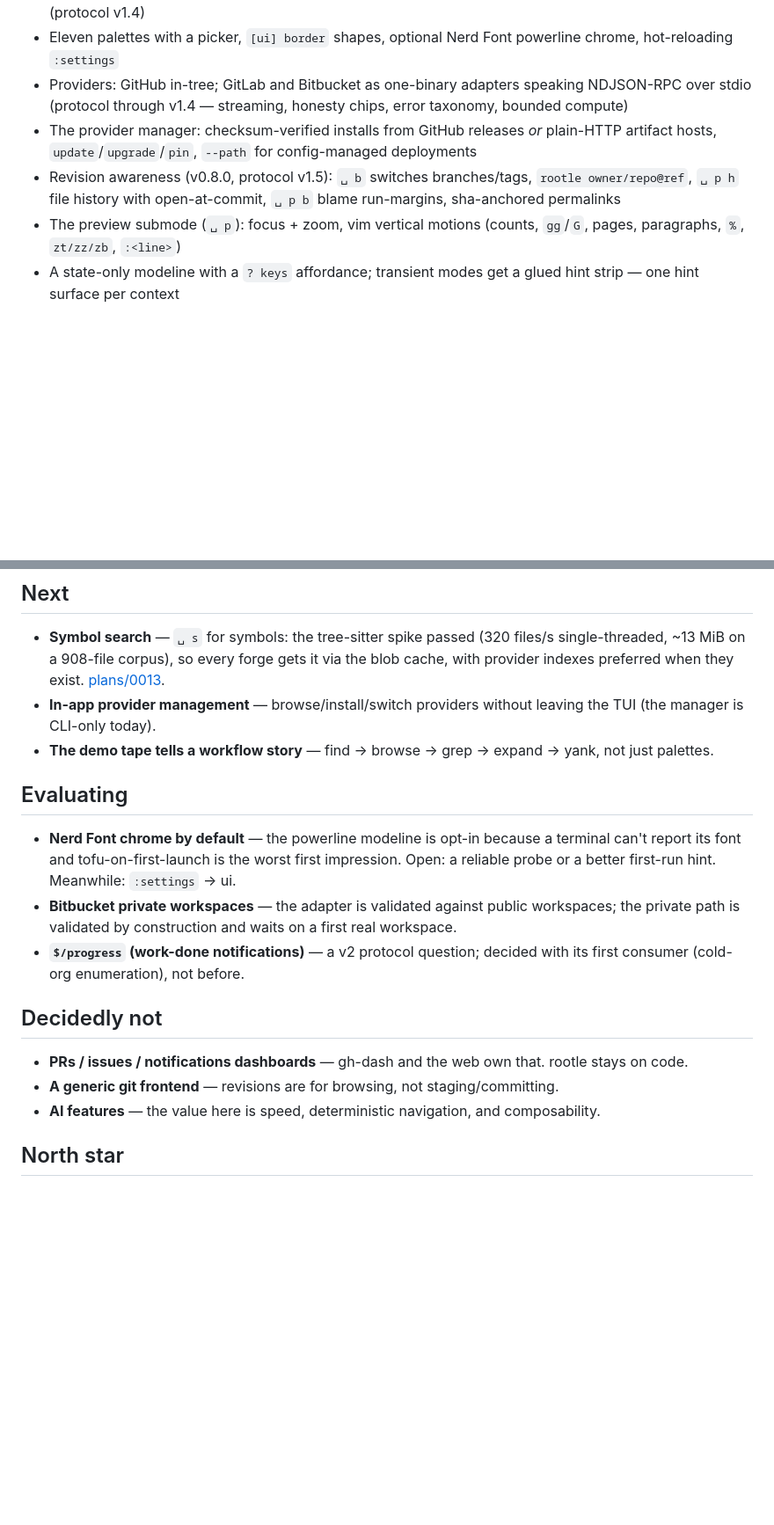
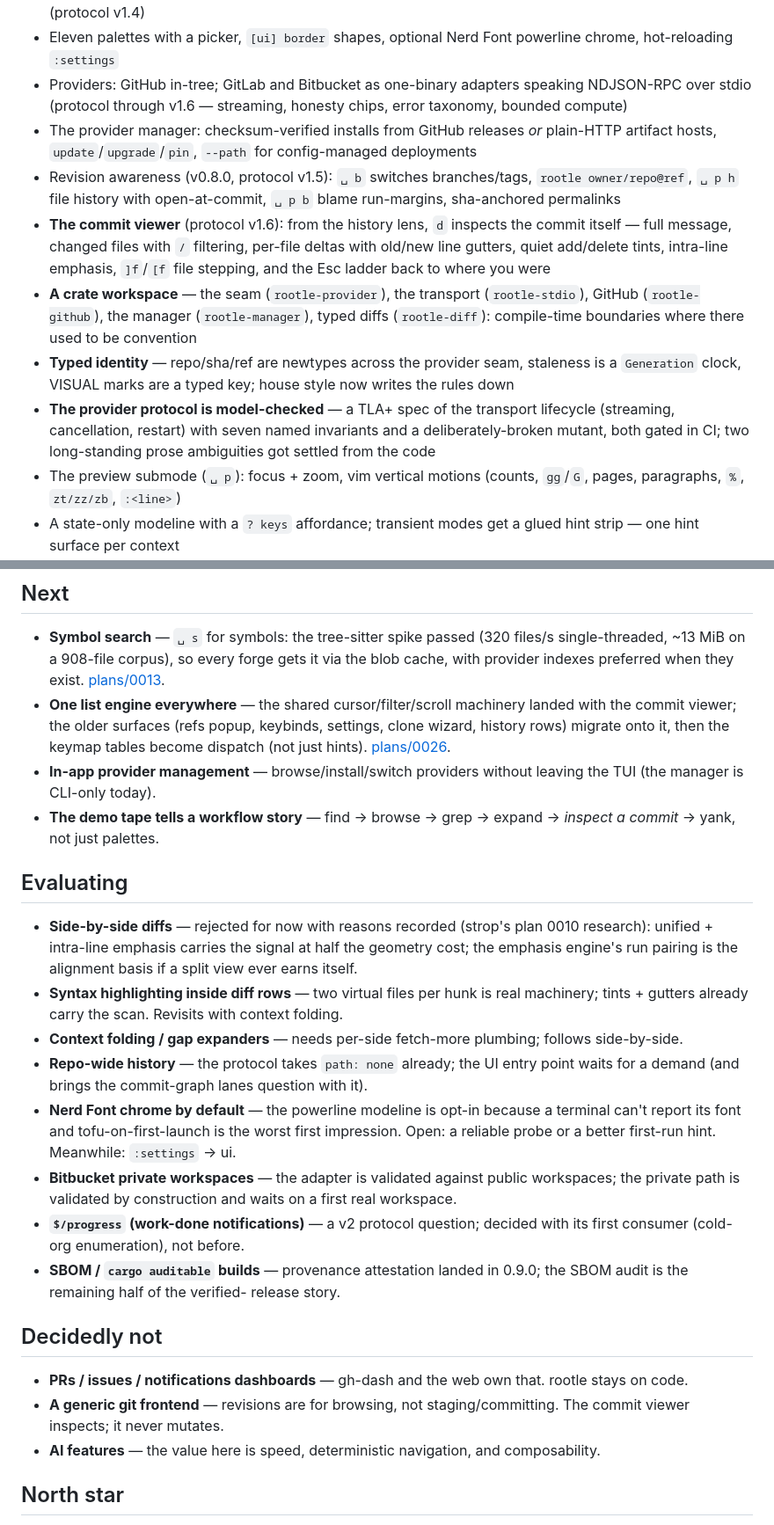
Before and after one commit to rootledev/rootledev.github.io, a Markdown page: doc/roadmap.md, 2 parts joined by grey strips. Shown at 88% size. Rendered like a GitHub page; blank space fills up the shorter version.

Commit message:
roadmap: the strop wave — workspace, typed identity, model-checked protocol, commit viewer; deferred items recorded

```diff
--- a/doc/roadmap.md
+++ b/doc/roadmap.md
@@ -20,7 +20,7 @@ numbered, status in each header.
 - Eleven palettes with a picker, `[ui] border` shapes, optional
   Nerd Font powerline chrome, hot-reloading `:settings`
 - Providers: GitHub in-tree; GitLab and Bitbucket as one-binary
-  adapters speaking NDJSON-RPC over stdio (protocol through v1.4 —
+  adapters speaking NDJSON-RPC over stdio (protocol through v1.6 —
   streaming, honesty chips, error taxonomy, bounded compute)
 - The provider manager: checksum-verified installs from GitHub
   releases *or* plain-HTTP artifact hosts, `update`/`upgrade`/`pin`,
@@ -28,6 +28,22 @@ numbered, status in each header.
 - Revision awareness (v0.8.0, protocol v1.5): `␣ b` switches
   branches/tags, `rootle owner/repo@ref`, `␣ p h` file history with
   open-at-commit, `␣ p b` blame run-margins, sha-anchored permalinks
+- **The commit viewer** (protocol v1.6): from the history lens, `d`
+  inspects the commit itself — full message, changed files with `/`
+  filtering, per-file deltas with old/new line gutters, quiet
+  add/delete tints, intra-line emphasis, `]f`/`[f` file stepping, and
+  the Esc ladder back to where you were
+- **A crate workspace** — the seam (`rootle-provider`), the transport
+  (`rootle-stdio`), GitHub (`rootle-github`), the manager
+  (`rootle-manager`), typed diffs (`rootle-diff`): compile-time
+  boundaries where there used to be convention
+- **Typed identity** — repo/sha/ref are newtypes across the provider
+  seam, staleness is a `Generation` clock, VISUAL marks are a typed
+  key; house style now writes the rules down
+- **The provider protocol is model-checked** — a TLA+ spec of the
+  transport lifecycle (streaming, cancellation, restart) with seven
+  named invariants and a deliberately-broken mutant, both gated in
+  CI; two long-standing prose ambiguities got settled from the code
 - The preview submode (`␣ p`): focus + zoom, vim vertical motions
   (counts, `gg`/`G`, pages, paragraphs, `%`, `zt/zz/zb`, `:<line>`)
 - A state-only modeline with a `? keys` affordance; transient modes get
@@ -47,13 +63,30 @@ numbered, status in each header.
   (320 files/s single-threaded, ~13 MiB on a 908-file corpus), so every
   forge gets it via the blob cache, with provider indexes preferred
   when they exist. [plans/0013](https://github.com/rootledev/rootle/blob/main/plans/0013-symbol-search-gate.md).
+- **One list engine everywhere** — the shared cursor/filter/scroll
+  machinery landed with the commit viewer; the older surfaces (refs
+  popup, keybinds, settings, clone wizard, history rows) migrate onto
+  it, then the keymap tables become dispatch (not just hints).
+  [plans/0026](https://github.com/rootledev/rootle/blob/main/plans/0026-unified-components.md).
 - **In-app provider management** — browse/install/switch providers
   without leaving the TUI (the manager is CLI-only today).
 - **The demo tape tells a workflow story** — find → browse → grep →
-  expand → yank, not just palettes.
+  expand → *inspect a commit* → yank, not just palettes.
 
 ## Evaluating
 
+- **Side-by-side diffs** — rejected for now with reasons recorded
+  (strop's plan 0010 research): unified + intra-line emphasis carries
+  the signal at half the geometry cost; the emphasis engine's run
+  pairing is the alignment basis if a split view ever earns itself.
+- **Syntax highlighting inside diff rows** — two virtual files per
+  hunk is real machinery; tints + gutters already carry the scan.
+  Revisits with context folding.
+- **Context folding / gap expanders** — needs per-side fetch-more
+  plumbing; follows side-by-side.
+- **Repo-wide history** — the protocol takes `path: none` already;
+  the UI entry point waits for a demand (and brings the commit-graph
+  lanes question with it).
 - **Nerd Font chrome by default** — the powerline modeline is opt-in
   because a terminal can't report its font and tofu-on-first-launch is
   the worst first impression. Open: a reliable probe or a better
@@ -63,13 +96,16 @@ numbered, status in each header.
   waits on a first real workspace.
 - **`$/progress` (work-done notifications)** — a v2 protocol question;
   decided with its first consumer (cold-org enumeration), not before.
+- **SBOM / `cargo auditable` builds** — provenance attestation landed
+  in 0.9.0; the SBOM audit is the remaining half of the verified-
+  release story.
 
 ## Decidedly not
 
 - **PRs / issues / notifications dashboards** — gh-dash and the web
   own that. rootle stays on code.
 - **A generic git frontend** — revisions are for browsing, not
-  staging/committing.
+  staging/committing. The commit viewer inspects; it never mutates.
 - **AI features** — the value here is speed, deterministic navigation,
   and composability.
 
```
